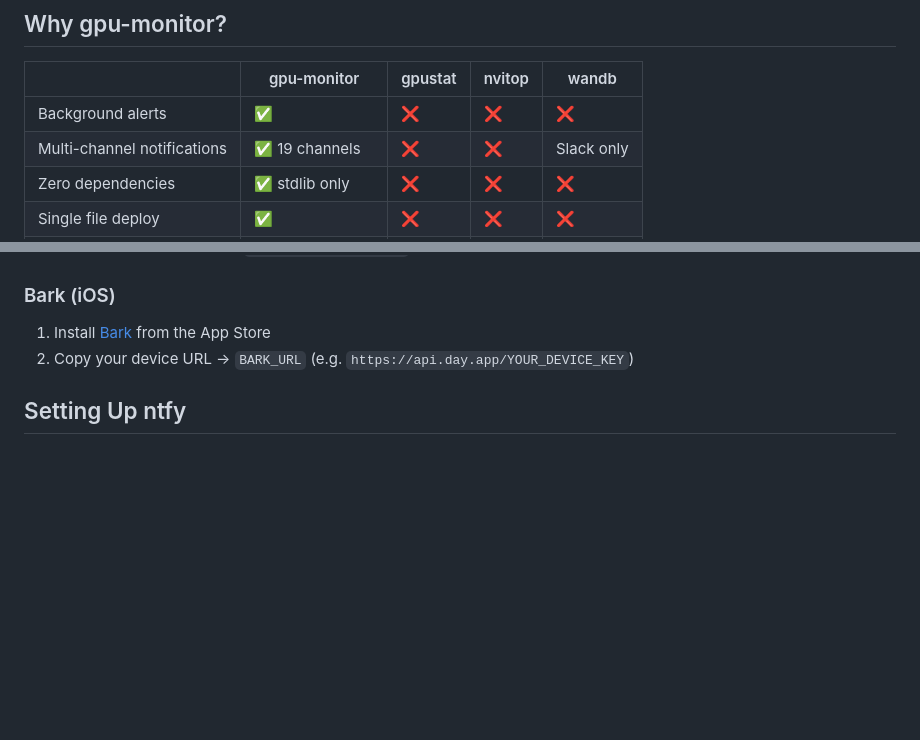
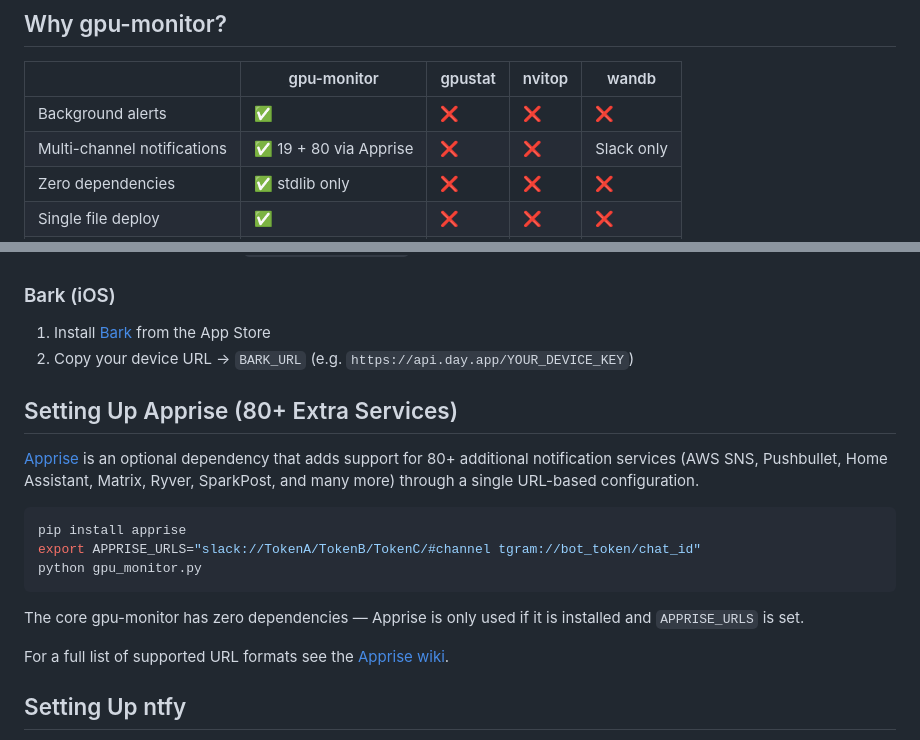
Before and after one commit to reacher-z/gpu-monitor, a Markdown page: README.md, 2 parts joined by grey strips. GitHub-like rendering; blank space fills up the shorter version.

Commit message:
Add Apprise setup guide to README, update comparison table

````diff
--- a/README.md
+++ b/README.md
@@ -30,7 +30,7 @@ Lightweight NVIDIA GPU monitor with multi-channel alerts. Single Python file, no
 | | gpu-monitor | gpustat | nvitop | wandb |
 |---|---|---|---|---|
 | Background alerts | ✅ | ❌ | ❌ | ❌ |
-| Multi-channel notifications | ✅ 19 channels | ❌ | ❌ | Slack only |
+| Multi-channel notifications | ✅ 19 + 80 via Apprise | ❌ | ❌ | Slack only |
 | Zero dependencies | ✅ stdlib only | ❌ | ❌ | ❌ |
 | Single file deploy | ✅ | ❌ | ❌ | ❌ |
 | Prometheus `/metrics` | ✅ | ❌ | ✅ | ❌ |
@@ -373,6 +373,20 @@ Deploy to each machine — each gets an auto-assigned color in Slack/Discord and
 1. Install [Bark](https://github.com/Finb/Bark) from the App Store
 2. Copy your device URL → `BARK_URL` (e.g. `https://api.day.app/YOUR_DEVICE_KEY`)
 
+## Setting Up Apprise (80+ Extra Services)
+
+[Apprise](https://github.com/caronc/apprise) is an optional dependency that adds support for 80+ additional notification services (AWS SNS, Pushbullet, Home Assistant, Matrix, Ryver, SparkPost, and many more) through a single URL-based configuration.
+
+```bash
+pip install apprise
+export APPRISE_URLS="slack://TokenA/TokenB/TokenC/#channel tgram://bot_token/chat_id"
+python gpu_monitor.py
+```
+
+The core gpu-monitor has zero dependencies — Apprise is only used if it is installed and `APPRISE_URLS` is set.
+
+For a full list of supported URL formats see the [Apprise wiki](https://github.com/caronc/apprise/wiki).
+
 ## Setting Up ntfy
 
 [ntfy](https://ntfy.sh) is a simple, zero-signup push notification service. Subscribe via the ntfy app (Android/iOS), the web UI, or any HTTP client.
````
